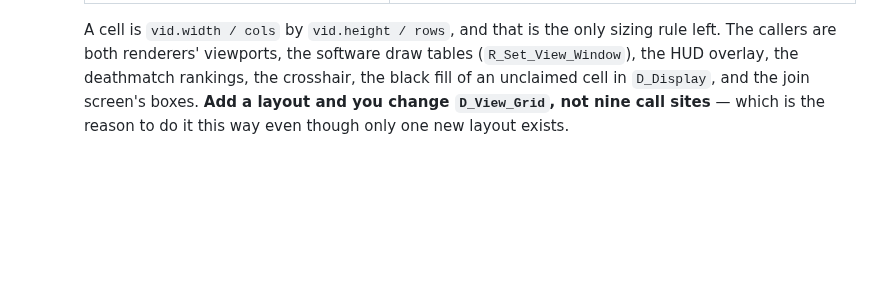
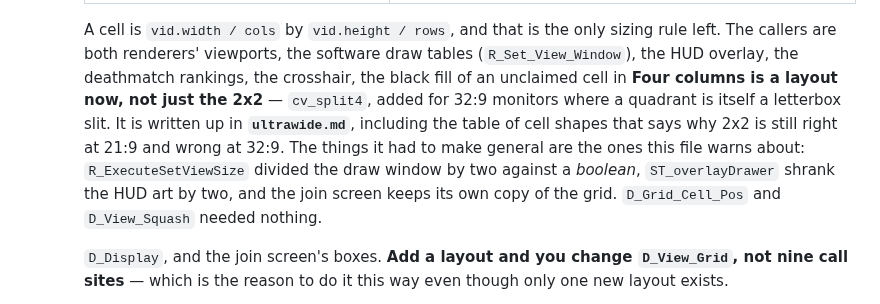
Before and after one commit to mridlen/DoomLegacyArcade, a Markdown page: docs/arcade/multiplayer-views.md, the part around the change. GitHub-like rendering; blank space fills up the shorter version.

```diff
--- a/docs/arcade/multiplayer-views.md
+++ b/docs/arcade/multiplayer-views.md
@@ -441,6 +441,13 @@ See `CLAUDE.md` for the build, headless verification and the cross-cutting rules
     A cell is `vid.width / cols` by `vid.height / rows`, and that is the only sizing rule left.
     The callers are both renderers' viewports, the software draw tables (`R_Set_View_Window`), the
     HUD overlay, the deathmatch rankings, the crosshair, the black fill of an unclaimed cell in
+    **Four columns is a layout now, not just the 2x2** — `cv_split4`, added for 32:9 monitors where a
+    quadrant is itself a letterbox slit. It is written up in **`ultrawide.md`**, including the table
+    of cell shapes that says why 2x2 is still right at 21:9 and wrong at 32:9. The things it had to
+    make general are the ones this file warns about: `R_ExecuteSetViewSize` divided the draw window
+    by two against a *boolean*, `ST_overlayDrawer` shrank the HUD art by two, and the join screen
+    keeps its own copy of the grid. `D_Grid_Cell_Pos` and `D_View_Squash` needed nothing.
+
     `D_Display`, and the join screen's boxes. **Add a layout and you change `D_View_Grid`, not
     nine call sites** — which is the reason to do it this way even though only one new layout
     exists.
```
Also changed, not shown: docs/arcade/menus.md (+18 -0 lines).
